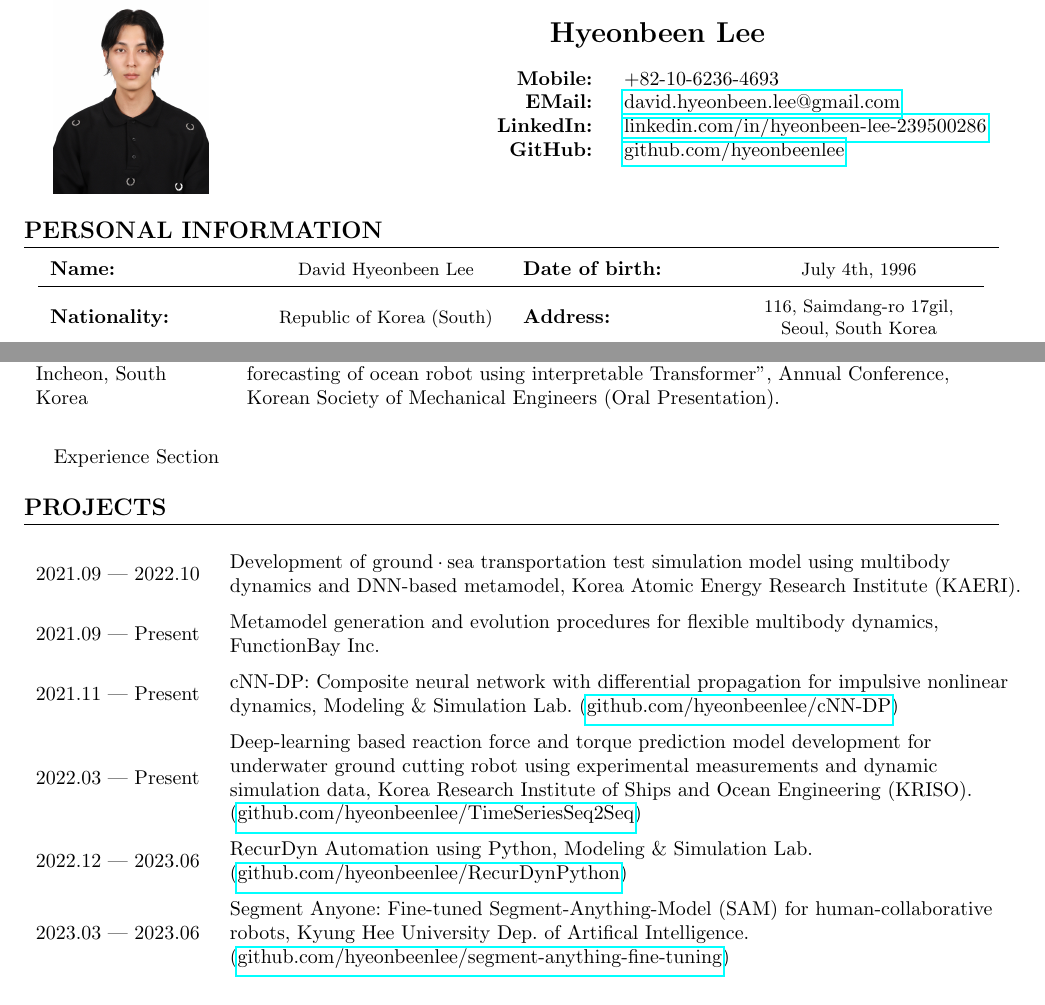
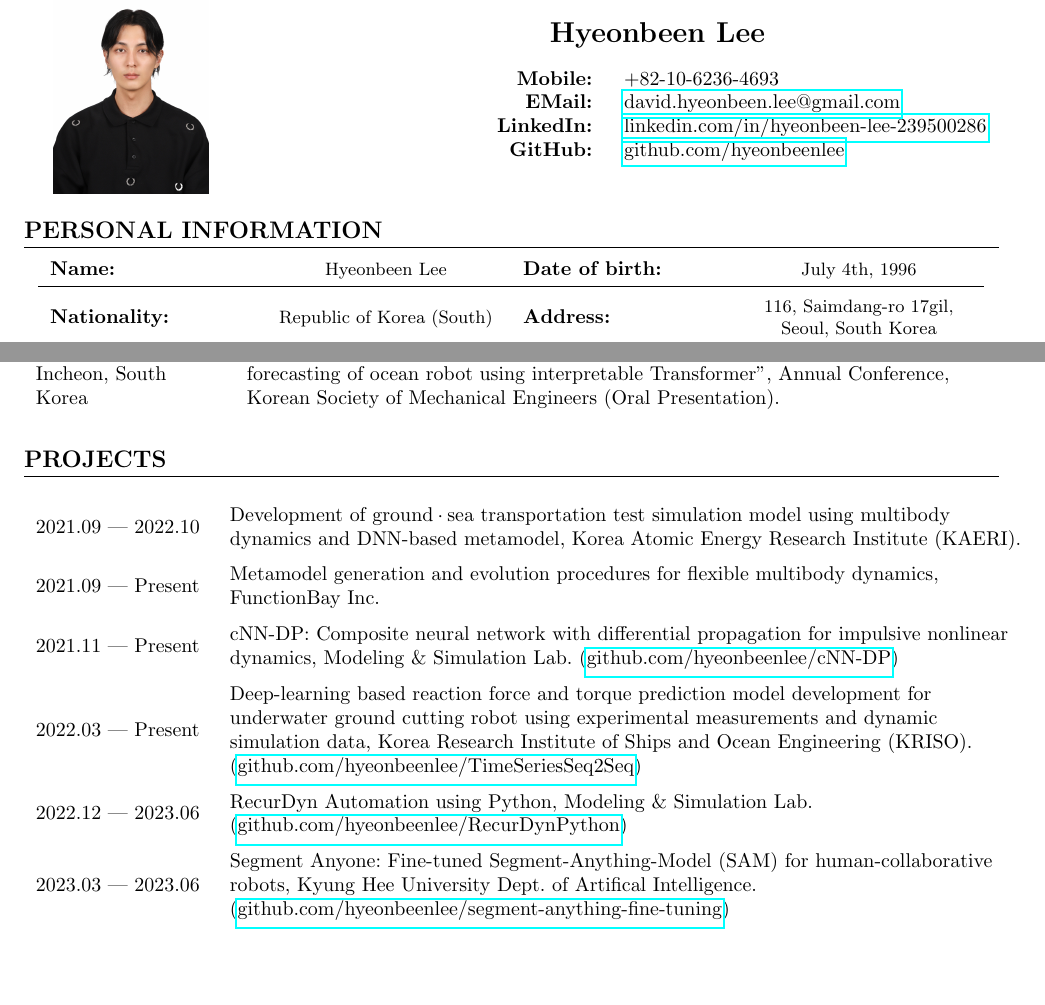
Before and after one commit to leehyeonbeen/TeX-MyResume, a LaTeX CV (cv_hyeonbeen.tex): two parts of pages 1 and 2 of 2, joined at a grey line, cut so that both start at the same text, the shorter picture padded with empty space. Compiled offline with pdfLaTeX.

Commit message:
update final

```diff
--- a/cv_hyeonbeen.tex
+++ b/cv_hyeonbeen.tex
@@ -64,7 +64,7 @@
     \vspace*{-0.8cm}
     \noindent
     \begin{longtable}{LRLRLR}
-        \textbf{Name:}             & David Hyeonbeen Lee                                                                    & \textbf{Date of birth:}     & July 4th, 1996                                              \\
+        \textbf{Name:}             & Hyeonbeen Lee                                                                    & \textbf{Date of birth:}     & July 4th, 1996                                              \\
         \hline
         \textbf{Nationality:}      & Republic of Korea (South)                                                              & \textbf{Address:}           & 116, Saimdang-ro 17gil, Seoul, South Korea                  \\
         \hline
@@ -123,7 +123,7 @@ Experience Section
 \end{longtable}
 
 
-Experience Section
+% Experience Section
 \section*{PROJECTS}
 \noindent
 \newcolumntype{L}{>{\raggedright\arraybackslash}m{3cm}}
@@ -135,7 +135,7 @@ Experience Section
     {2021.11 | Present}      & cNN-DP: Composite neural network with differential propagation for impulsive nonlinear dynamics, Modeling \& Simulation Lab. (\href{https://github.com/hyeonbeenlee/cNN-DP}{github.com/hyeonbeenlee/cNN-DP})                                                                                  \\
     {2022.03 | Present}      & Deep-learning based reaction force and torque prediction model development for underwater ground cutting robot using experimental measurements and dynamic simulation data, Korea Research Institute of Ships and Ocean Engineering (KRISO). (\href{https://github.com/hyeonbeenlee/TimeSeriesSeq2Seq}{github.com/hyeonbeenlee/TimeSeriesSeq2Seq}) \\
     {2022.12 | 2023.06} & RecurDyn Automation using Python, Modeling \& Simulation Lab. (\href{https://github.com/hyeonbeenlee/RecurDynPython}{github.com/hyeonbeenlee/RecurDynPython})                                                                                                                                 \\
-    {2023.03 | 2023.06} & Segment Anyone: Fine-tuned Segment-Anything-Model (SAM) for human-collaborative robots, Kyung Hee University Dep. of Artifical Intelligence. (\href{https://github.com/hyeonbeenlee/segment-anything-fine-tuning}{github.com/hyeonbeenlee/segment-anything-fine-tuning})                                                                             \\
+    {2023.03 | 2023.06} & Segment Anyone: Fine-tuned Segment-Anything-Model (SAM) for human-collaborative robots, Kyung Hee University Dept. of Artifical Intelligence. (\href{https://github.com/hyeonbeenlee/segment-anything-fine-tuning}{github.com/hyeonbeenlee/segment-anything-fine-tuning})                                                                             \\
 \end{longtable}
 
 % Skills Section
```
Also changed, not shown: cv_hyeonbeen.pdf, 1 other file.
